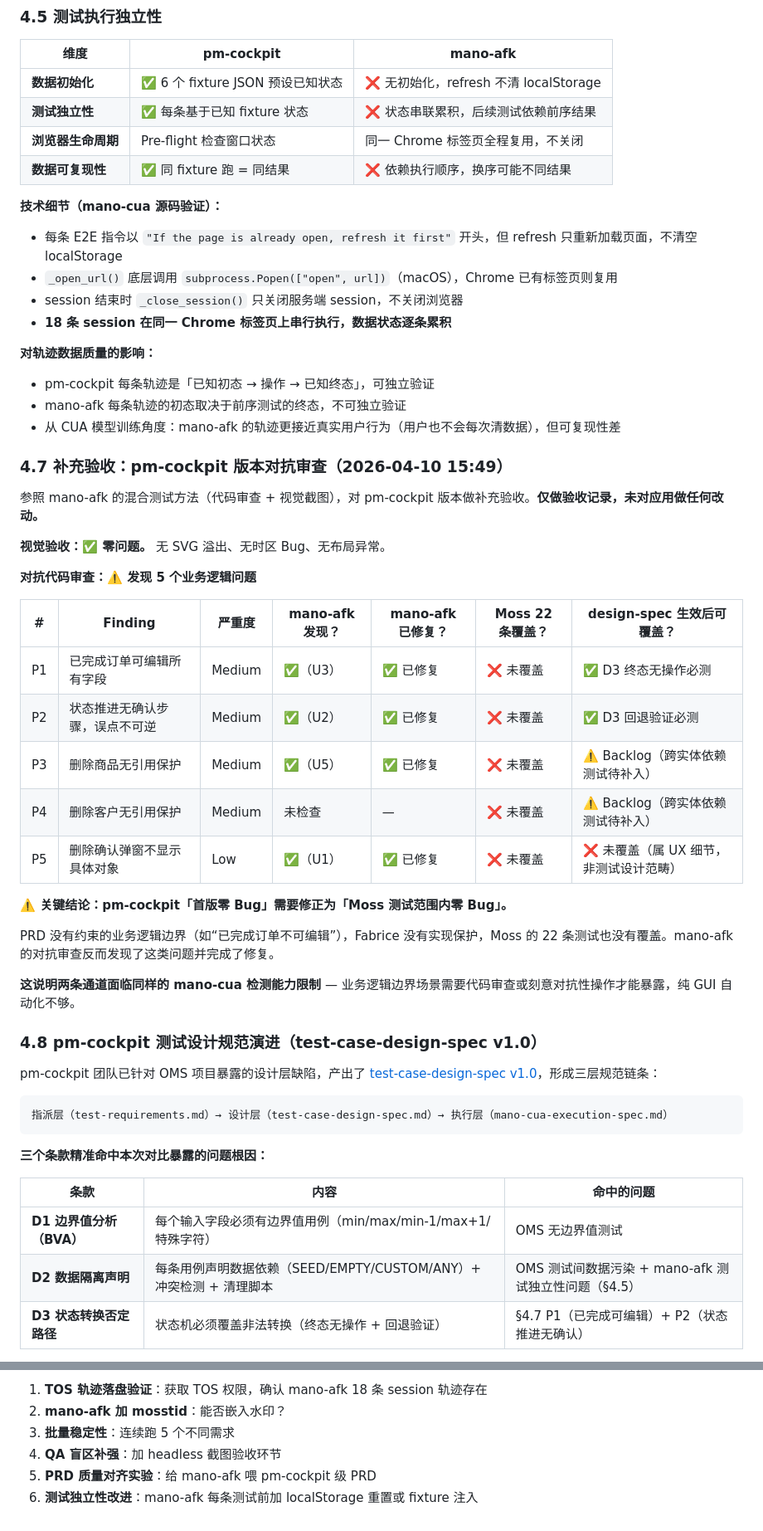
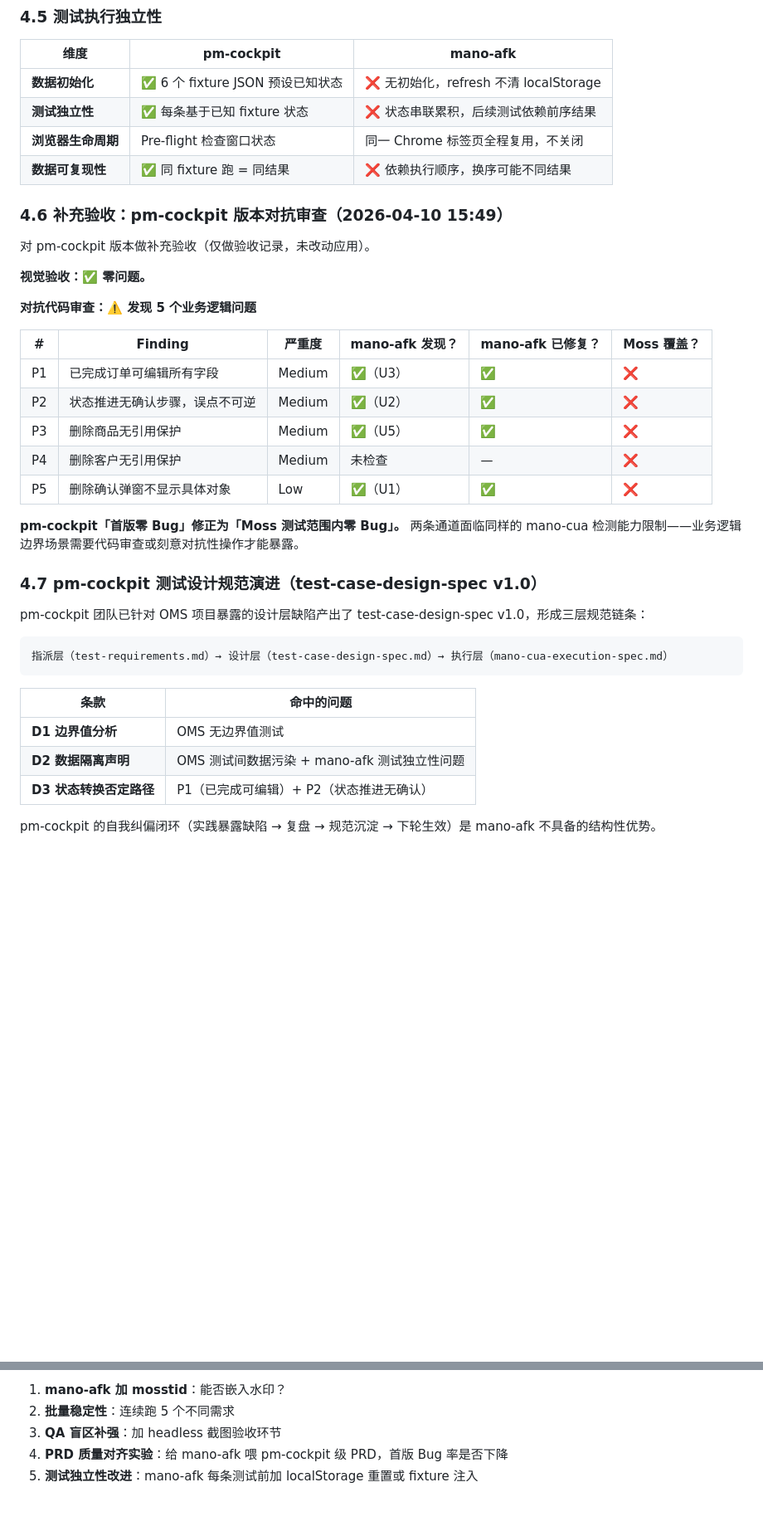
Before and after one commit to labradorsedsota/order-management, a Markdown page: mano-afk-vs-pm-cockpit.md, 2 parts joined by grey strips. Shown at 83% size. Rendered like a GitHub page; blank space fills up the shorter version.

````diff
--- a/mano-afk-vs-pm-cockpit.md
+++ b/mano-afk-vs-pm-cockpit.md
@@ -155,52 +209,37 @@ pm-cockpit 版本代码审查确认**同类问题不存在**：
 | **浏览器生命周期** | Pre-flight 检查窗口状态 | 同一 Chrome 标签页全程复用，不关闭 |
 | **数据可复现性** | ✅ 同 fixture 跑 = 同结果 | ❌ 依赖执行顺序，换序可能不同结果 |
 
-**技术细节（mano-cua 源码验证）：**
-- 每条 E2E 指令以 `"If the page is already open, refresh it first"` 开头，但 refresh 只重新加载页面，不清空 localStorage
-- `_open_url()` 底层调用 `subprocess.Popen(["open", url])`（macOS），Chrome 已有标签页则复用
-- session 结束时 `_close_session()` 只关闭服务端 session，不关闭浏览器
-- **18 条 session 在同一 Chrome 标签页上串行执行，数据状态逐条累积**
+### 4.6 补充验收：pm-cockpit 版本对抗审查（2026-04-10 15:49）
 
-**对轨迹数据质量的影响：**
-- pm-cockpit 每条轨迹是「已知初态 → 操作 → 已知终态」，可独立验证
-- mano-afk 每条轨迹的初态取决于前序测试的终态，不可独立验证
-- 从 CUA 模型训练角度：mano-afk 的轨迹更接近真实用户行为（用户也不会每次清数据），但可复现性差
+对 pm-cockpit 版本做补充验收（仅做验收记录，未改动应用）。
 
-### 4.7 补充验收：pm-cockpit 版本对抗审查（2026-04-10 15:49）
-
-参照 mano-afk 的混合测试方法（代码审查 + 视觉截图），对 pm-cockpit 版本做补充验收。**仅做验收记录，未对应用做任何改动。**
-
-**视觉验收：✅ 零问题。** 无 SVG 溢出、无时区 Bug、无布局异常。
+**视觉验收：✅ 零问题。**
 
 **对抗代码审查：⚠️ 发现 5 个业务逻辑问题**
 
-| # | Finding | 严重度 | mano-afk 发现？ | mano-afk 已修复？ | Moss 22 条覆盖？ | design-spec 生效后可覆盖？ |
-|---|---------|--------|------------|-------------|------------|----------------------|
-| P1 | 已完成订单可编辑所有字段 | Medium | ✅（U3） | ✅ 已修复 | ❌ 未覆盖 | ✅ D3 终态无操作必测 |
-| P2 | 状态推进无确认步骤，误点不可逆 | Medium | ✅（U2） | ✅ 已修复 | ❌ 未覆盖 | ✅ D3 回退验证必测 |
-| P3 | 删除商品无引用保护 | Medium | ✅（U5） | ✅ 已修复 | ❌ 未覆盖 | ⚠️ Backlog（跨实体依赖测试待补入） |
-| P4 | 删除客户无引用保护 | Medium | 未检查 | — | ❌ 未覆盖 | ⚠️ Backlog（跨实体依赖测试待补入） |
-| P5 | 删除确认弹窗不显示具体对象 | Low | ✅（U1） | ✅ 已修复 | ❌ 未覆盖 | ❌ 未覆盖（属 UX 细节，非测试设计范畴） |
+| # | Finding | 严重度 | mano-afk 发现？ | mano-afk 已修复？ | Moss 覆盖？ |
+|---|---------|--------|------------|-------------|------------|
+| P1 | 已完成订单可编辑所有字段 | Medium | ✅（U3） | ✅ | ❌ |
+| P2 | 状态推进无确认步骤，误点不可逆 | Medium | ✅（U2） | ✅ | ❌ |
+| P3 | 删除商品无引用保护 | Medium | ✅（U5） | ✅ | ❌ |
+| P4 | 删除客户无引用保护 | Medium | 未检查 | — | ❌ |
+| P5 | 删除确认弹窗不显示具体对象 | Low | ✅（U1） | ✅ | ❌ |
 
-**⚠️ 关键结论：pm-cockpit「首版零 Bug」需要修正为「Moss 测试范围内零 Bug」。**
+**pm-cockpit「首版零 Bug」修正为「Moss 测试范围内零 Bug」。** 两条通道面临同样的 mano-cua 检测能力限制——业务逻辑边界场景需要代码审查或刻意对抗性操作才能暴露。
 
-PRD 没有约束的业务逻辑边界（如“已完成订单不可编辑”），Fabrice 没有实现保护，Moss 的 22 条测试也没有覆盖。mano-afk 的对抗审查反而发现了这类问题并完成了修复。
+### 4.7 pm-cockpit 测试设计规范演进（test-case-design-spec v1.0）
 
-**这说明两条通道面临同样的 mano-cua 检测能力限制** — 业务逻辑边界场景需要代码审查或刻意对抗性操作才能暴露，纯 GUI 自动化不够。
-
-### 4.8 pm-cockpit 测试设计规范演进（test-case-design-spec v1.0）
-
-pm-cockpit 团队已针对 OMS 项目暴露的设计层缺陷，产出了 [test-case-design-spec v1.0](https://github.com/labradorsedsota/pm-cockpit/blob/main/test/test-case-design-spec.md)，形成三层规范链条：
+pm-cockpit 团队已针对 OMS 项目暴露的设计层缺陷产出了 test-case-design-spec v1.0，形成三层规范链条：
 
 ```
 指派层（test-requirements.md）→ 设计层（test-case-design-spec.md）→ 执行层（mano-cua-execution-spec.md）
 ```
 
-**三个条款精准命中本次对比暴露的问题根因：**
+| 条款 | 命中的问题 |
+|------|----------|
+| **D1 边界值分析** | OMS 无边界值测试 |
+| **D2 数据隔离声明** | OMS 测试间数据污染 + mano-afk 测试独立性问题 |
+| **D3 状态转换否定路径** | P1（已完成可编辑）+ P2（状态推进无确认） |
 
-| 条款 | 内容 | 命中的问题 |
-|------|------|----------|
-| **D1 边界值分析（BVA）** | 每个输入字段必须有边界值用例（min/max/min-1/max+1/特殊字符） | OMS 无边界值测试 |
-| **D2 数据隔离声明** | 每条用例声明数据依赖（SEED/EMPTY/CUSTOM/ANY）+ 冲突检测 + 清理脚本 | OMS 测试间数据污染 + mano-afk 测试独立性问题（§4.5） |
-| **D3 状态转换否定路径** | 状态机必须覆盖非法转换（终态无操作 + 回退验证） | §4.7 P1（已完成可编辑）+ P2（状态推进无确认） |
+pm-cockpit 的自我纠偏闭环（实践暴露缺陷 → 复盘 → 规范沉淀 → 下轮生效）是 mano-afk 不具备的结构性优势。
 
@@ -306,7 +316,6 @@ pm-cockpit 团队已针对 OMS 项目暴露的设计层缺陷，产出了 [test-
 
-1. **TOS 轨迹落盘验证**：获取 TOS 权限，确认 mano-afk 18 条 session 轨迹存在
-2. **mano-afk 加 mosstid**：能否嵌入水印？
-3. **批量稳定性**：连续跑 5 个不同需求
-4. **QA 盲区补强**：加 headless 截图验收环节
-5. **PRD 质量对齐实验**：给 mano-afk 喂 pm-cockpit 级 PRD
-6. **测试独立性改进**：mano-afk 每条测试前加 localStorage 重置或 fixture 注入
+1. **mano-afk 加 mosstid**：能否嵌入水印？
+2. **批量稳定性**：连续跑 5 个不同需求
+3. **QA 盲区补强**：加 headless 截图验收环节
+4. **PRD 质量对齐实验**：给 mano-afk 喂 pm-cockpit 级 PRD，首版 Bug 率是否下降
+5. **测试独立性改进**：mano-afk 每条测试前加 localStorage 重置或 fixture 注入
````
Also changed, not shown: other parts of mano-afk-vs-pm-cockpit.md (+89 -64 lines).
